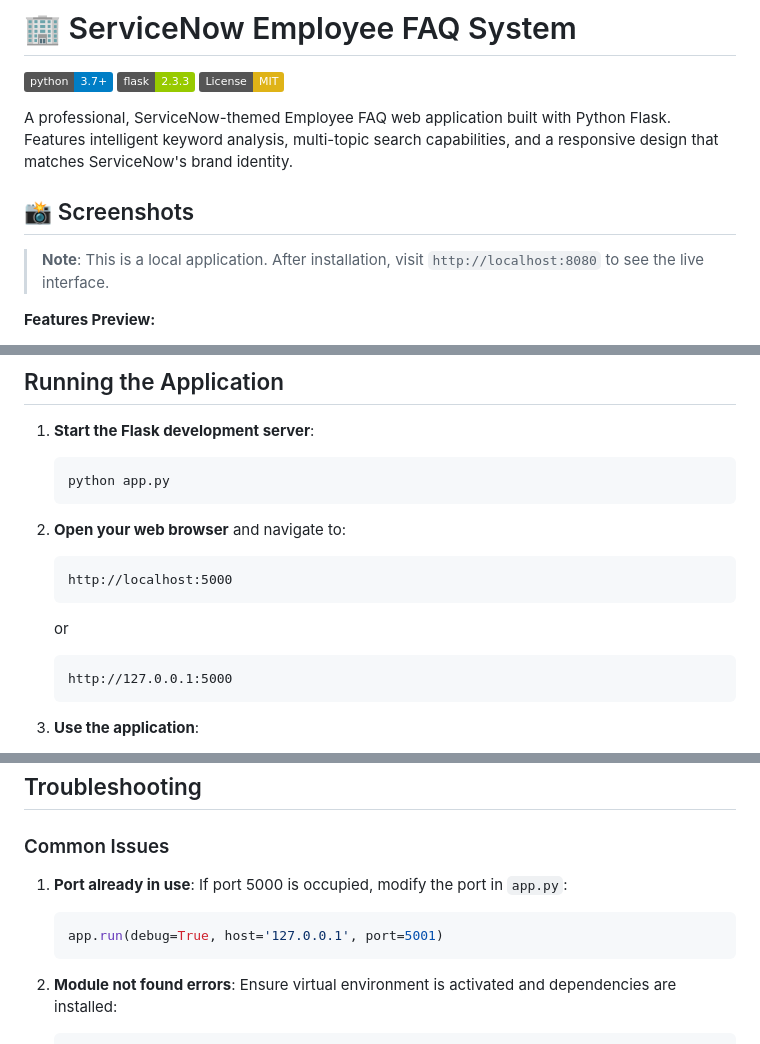
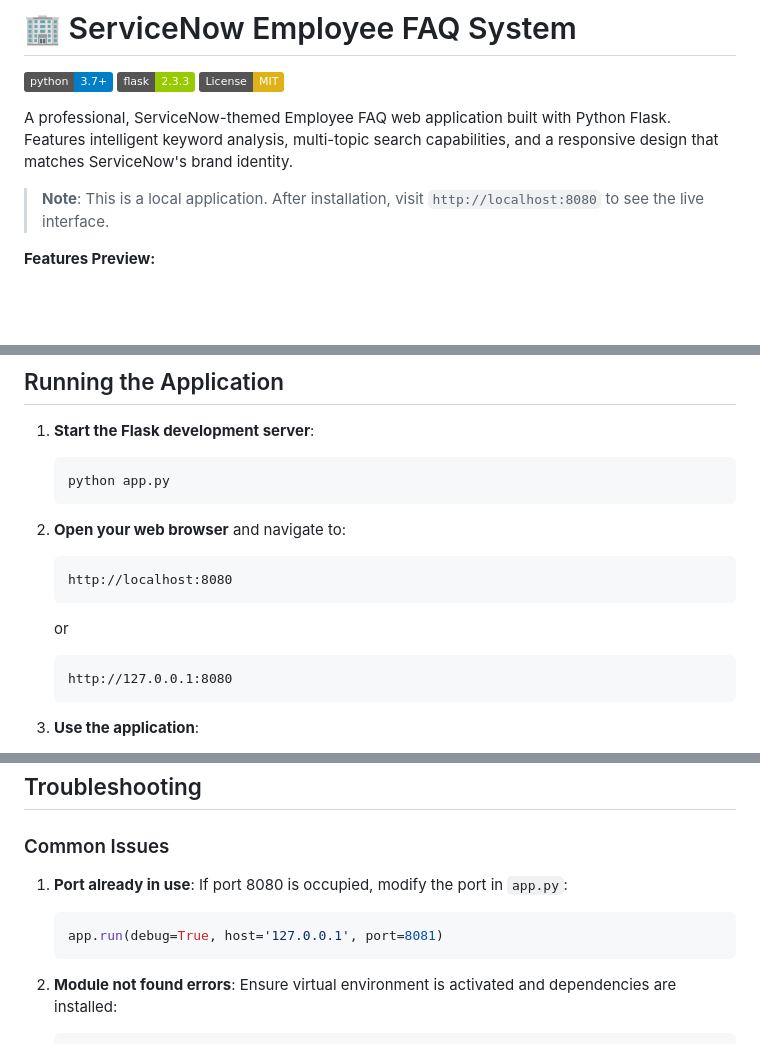
Before and after one commit to ReidWest/servicenow-faq-system, a Markdown page: README.md, 3 parts joined by grey strips. Drawn GitHub-style; badges without logos; blank space fills up the shorter version.

Commit message:
Fix port numbers: Update all localhost:5000 references to localhost:8080 and remove Screenshots header

````diff
--- a/README.md
+++ b/README.md
@@ -5,8 +5,6 @@
 [![License: MIT](https://img.shields.io/badge/License-MIT-yellow.svg)](https://opensource.org/licenses/MIT)
 
 A professional, ServiceNow-themed Employee FAQ web application built with Python Flask. Features intelligent keyword analysis, multi-topic search capabilities, and a responsive design that matches ServiceNow's brand identity.
-
-## 📸 Screenshots
 
 > **Note**: This is a local application. After installation, visit `http://localhost:8080` to see the live interface.
 
@@ -105,11 +103,11 @@ git clone https://github.com/ReidWest/servicenow-faq-system.git && cd servicenow
 
 2. **Open your web browser** and navigate to:
    ```
-   http://localhost:5000
+   http://localhost:8080
    ```
    or
    ```
-   http://127.0.0.1:5000
+   http://127.0.0.1:8080
    ```
 
 3. **Use the application**:
@@ -190,9 +188,9 @@ Modify `static/css/style.css` to change the appearance of the application.
 
 ### Common Issues
 
-1. **Port already in use**: If port 5000 is occupied, modify the port in `app.py`:
+1. **Port already in use**: If port 8080 is occupied, modify the port in `app.py`:
    ```python
-   app.run(debug=True, host='127.0.0.1', port=5001)
+   app.run(debug=True, host='127.0.0.1', port=8081)
    ```
 
 2. **Module not found errors**: Ensure virtual environment is activated and dependencies are installed:
````
